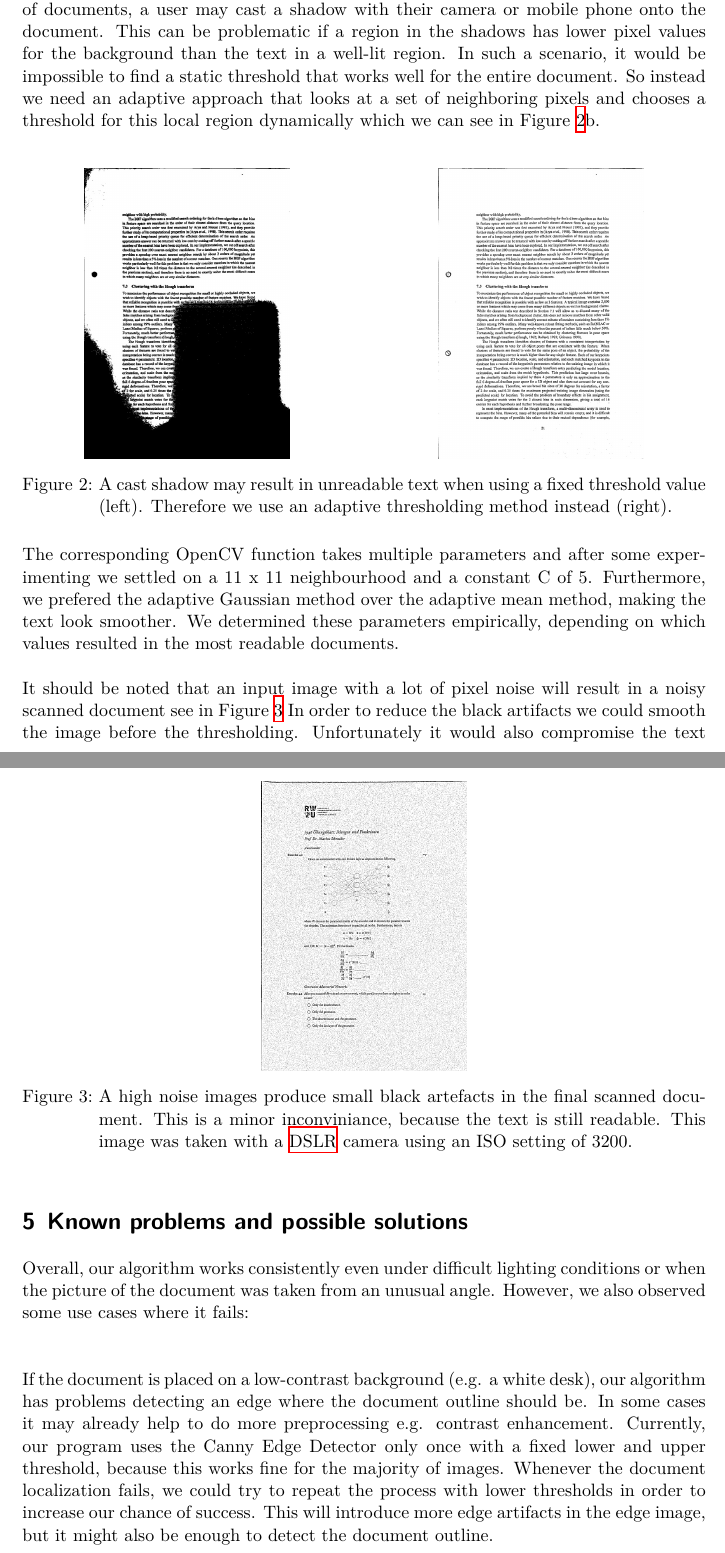
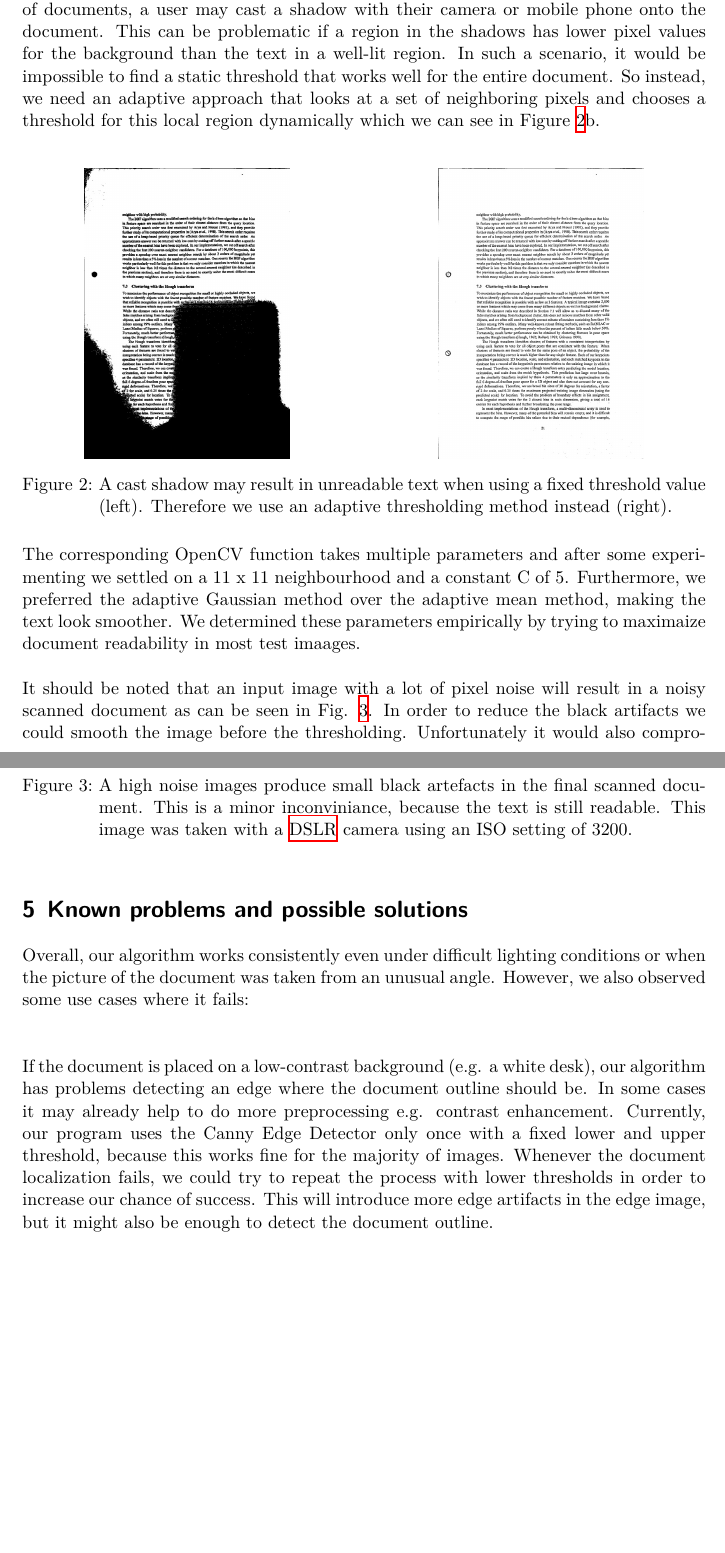
Before and after one commit to leogaube/Document-Scanner, a LaTeX document (documentation/main.tex): two parts of pages 5 and 6 of 9, joined at a grey line, cut so that both start at the same text, the shorter picture padded with empty space. Compiled offline with XeLaTeX; a missing font is replaced by an installed copy or a similar font.

Commit message:
spelling mistakes + reference fixes

```diff
--- a/documentation/main.tex
+++ b/documentation/main.tex
@@ -143,9 +143,9 @@ However, there is a problem with this simple thresholding approach, as it perfor
 When taking pictures of documents, a user may cast a shadow with their camera or mobile phone onto the document.
 This can be problematic if a region in the shadows has lower pixel values for the background than the text in a well-lit region.
 In such a scenario, it would be impossible to find a static threshold that works well for the entire document.
-So instead we need an adaptive approach that looks at a set of neighboring pixels and chooses a threshold for this local region dynamically which we can see in Figure \ref{fig:thresholding}b. \\
+So instead, we need an adaptive approach that looks at a set of neighboring pixels and chooses a threshold for this local region dynamically which we can see in Figure \ref{fig:thresholding}b. \\
 
-\begin{figure}[h!]
+\begin{figure}[ht!]
 	\centering
 	\begin{subfigure}[b]{0.3\linewidth}
 		\includegraphics[width=\linewidth]{imgs/threshold/bad_lighting_simple.jpg}
@@ -160,14 +160,14 @@ So instead we need an adaptive approach that looks at a set of neighboring pixel
 
 
 The corresponding OpenCV function takes multiple parameters and after some experimenting we settled on a 11 x 11 neighbourhood and a constant C of 5.
-Furthermore, we prefered the adaptive Gaussian method over the adaptive mean method, making the text look smoother.
-We determined these parameters empirically, depending on which values resulted in the most readable documents.
+Furthermore, we preferred the adaptive Gaussian method over the adaptive mean method, making the text look smoother.
+We determined these parameters empirically by trying to maximaize document readability in most test imaages.
 
-It should be noted that an input image with a lot of pixel noise will result in a noisy scanned document see in Figure \ref{fig:noise}
+It should be noted that an input image with a lot of pixel noise will result in a noisy scanned document as can be seen in Fig. \ref{fig:noise}.
 In order to reduce the black artifacts we could smooth the image before the thresholding.
 Unfortunately it would also compromise the text readability and is therefore inadvisable. \\
 
-\begin{figure}[h!]
+\begin{figure}[ht!]
 	\centering
 	\includegraphics[width=0.3\linewidth]{imgs/threshold/noise.jpg}
 	\caption{A high noise images produce small black artefacts in the final scanned document. This is a minor inconviniance, because the text is still readable. This image was taken with a \acs{DSLR} camera using an ISO setting of 3200.}
```
Also changed, not shown: documentation/main.pdf, documentation/main.tex (18 more changed lines).
